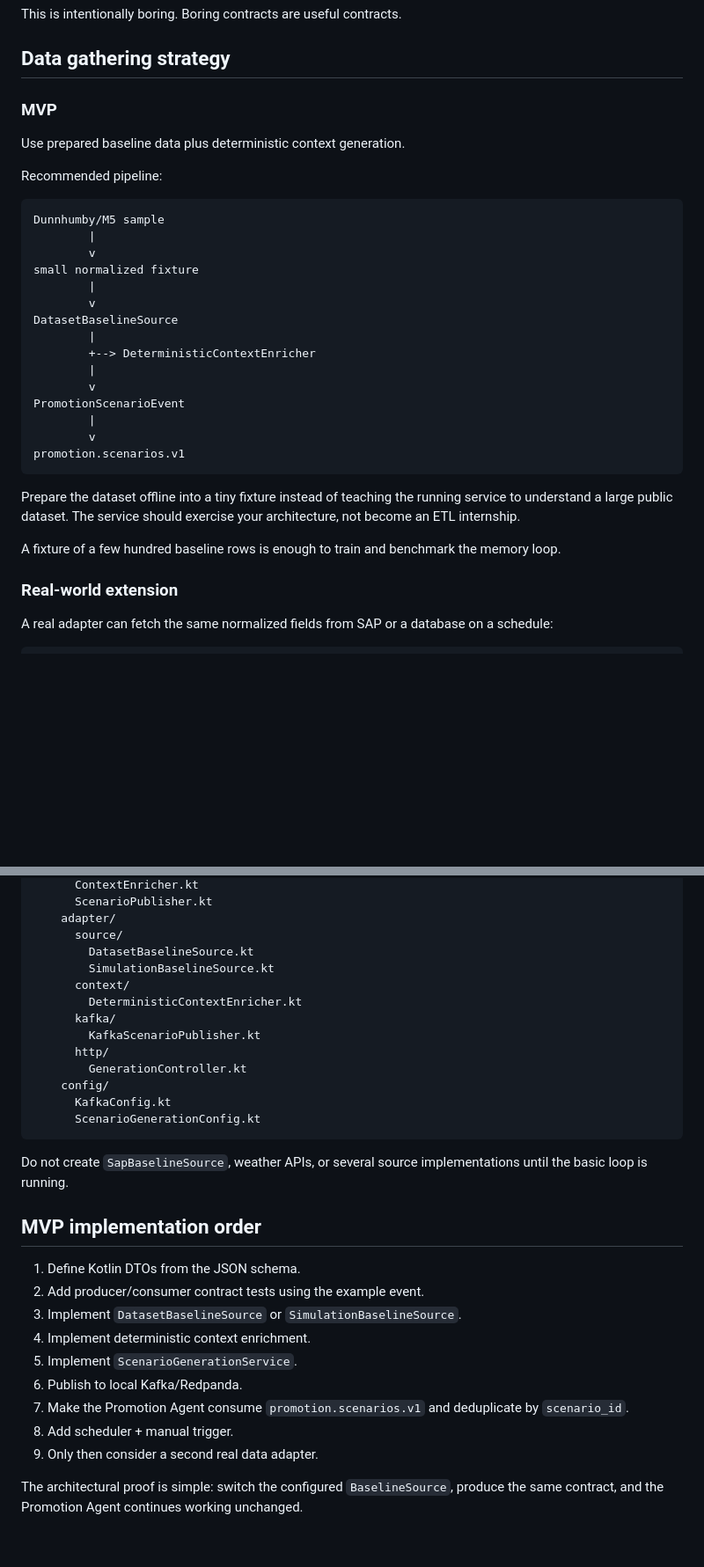
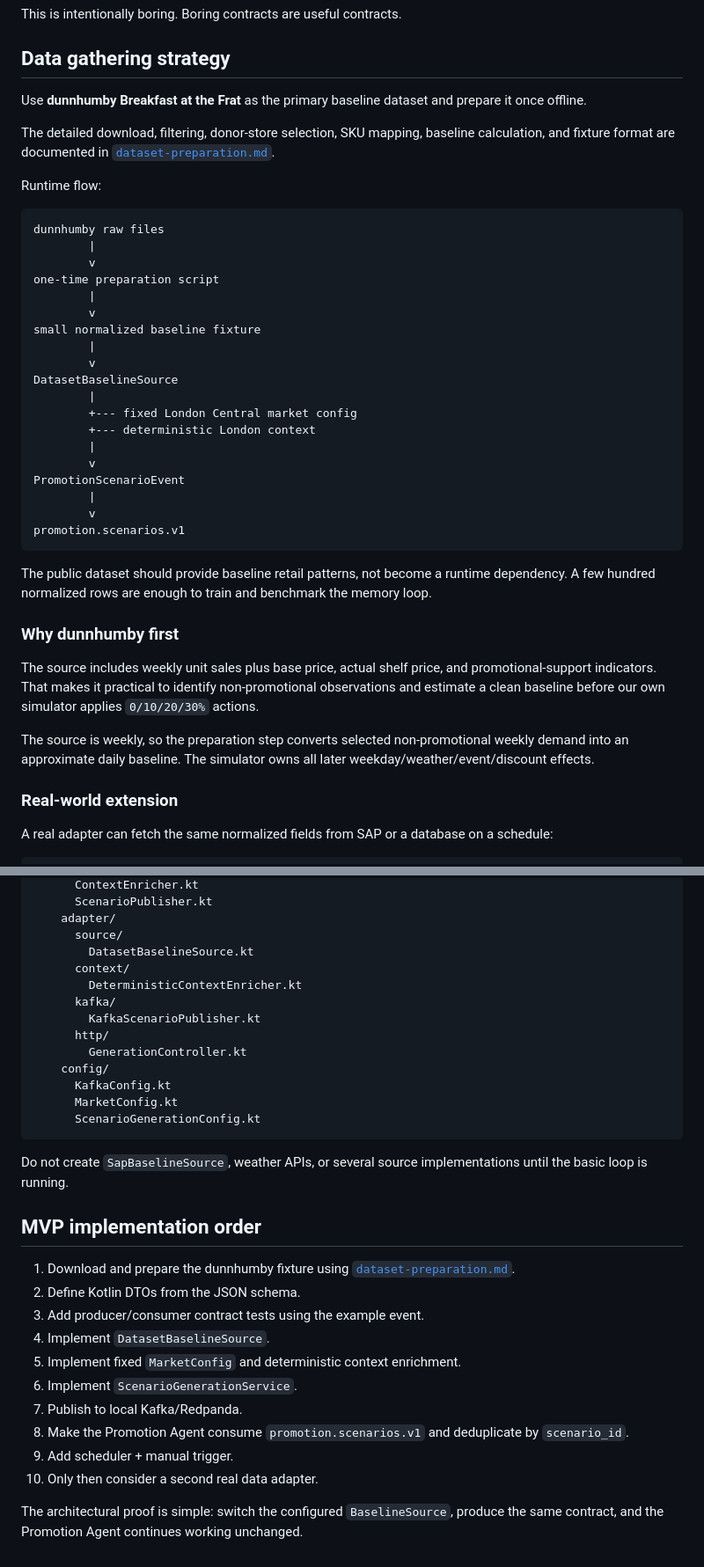
Before and after one commit to podlodka-ai-club/snowball, a Markdown page: docs/scenario-generator/README.md, 2 parts joined by grey strips. Shown at 88% size. GitHub-like rendering; blank space fills up the shorter version.

````diff
--- a/docs/scenario-generator/README.md
+++ b/docs/scenario-generator/README.md
@@ -256,22 +286,26 @@ This is intentionally boring. Boring contracts are useful contracts.
 
 ## Data gathering strategy
 
-### MVP
+Use **dunnhumby Breakfast at the Frat** as the primary baseline dataset and prepare it once offline.
 
-Use prepared baseline data plus deterministic context generation.
+The detailed download, filtering, donor-store selection, SKU mapping, baseline calculation, and fixture format are documented in [`dataset-preparation.md`](dataset-preparation.md).
 
-Recommended pipeline:
+Runtime flow:
 
 ```text
-Dunnhumby/M5 sample
+dunnhumby raw files
         |
         v
-small normalized fixture
+one-time preparation script
+        |
+        v
+small normalized baseline fixture
         |
         v
 DatasetBaselineSource
         |
-        +--> DeterministicContextEnricher
+        +--- fixed London Central market config
+        +--- deterministic London context
         |
         v
 PromotionScenarioEvent
@@ -280,9 +314,13 @@ PromotionScenarioEvent
 promotion.scenarios.v1
 ```
 
-Prepare the dataset offline into a tiny fixture instead of teaching the running service to understand a large public dataset. The service should exercise your architecture, not become an ETL internship.
+The public dataset should provide baseline retail patterns, not become a runtime dependency. A few hundred normalized rows are enough to train and benchmark the memory loop.
 
-A fixture of a few hundred baseline rows is enough to train and benchmark the memory loop.
+### Why dunnhumby first
+
+The source includes weekly unit sales plus base price, actual shelf price, and promotional-support indicators. That makes it practical to identify non-promotional observations and estimate a clean baseline before our own simulator applies `0/10/20/30%` actions.
+
+The source is weekly, so the preparation step converts selected non-promotional weekly demand into an approximate daily baseline. The simulator owns all later weekday/weather/event/discount effects.
 
 ### Real-world extension
 
@@ -374,7 +415,6 @@ scenario-generator/
     adapter/
       source/
         DatasetBaselineSource.kt
-        SimulationBaselineSource.kt
       context/
         DeterministicContextEnricher.kt
       kafka/
@@ -383,6 +423,7 @@ scenario-generator/
         GenerationController.kt
     config/
       KafkaConfig.kt
+      MarketConfig.kt
       ScenarioGenerationConfig.kt
 ```
 
@@ -390,14 +431,15 @@ Do not create `SapBaselineSource`, weather APIs, or several source implementatio
 
 ## MVP implementation order
 
-1. Define Kotlin DTOs from the JSON schema.
-2. Add producer/consumer contract tests using the example event.
-3. Implement `DatasetBaselineSource` or `SimulationBaselineSource`.
-4. Implement deterministic context enrichment.
-5. Implement `ScenarioGenerationService`.
-6. Publish to local Kafka/Redpanda.
-7. Make the Promotion Agent consume `promotion.scenarios.v1` and deduplicate by `scenario_id`.
-8. Add scheduler + manual trigger.
-9. Only then consider a second real data adapter.
+1. Download and prepare the dunnhumby fixture using [`dataset-preparation.md`](dataset-preparation.md).
+2. Define Kotlin DTOs from the JSON schema.
+3. Add producer/consumer contract tests using the example event.
+4. Implement `DatasetBaselineSource`.
+5. Implement fixed `MarketConfig` and deterministic context enrichment.
+6. Implement `ScenarioGenerationService`.
+7. Publish to local Kafka/Redpanda.
+8. Make the Promotion Agent consume `promotion.scenarios.v1` and deduplicate by `scenario_id`.
+9. Add scheduler + manual trigger.
+10. Only then consider a second real data adapter.
 
 The architectural proof is simple: switch the configured `BaselineSource`, produce the same contract, and the Promotion Agent continues working unchanged.
````
Also changed, not shown: other parts of docs/scenario-generator/README.md (+53 -20 lines).
